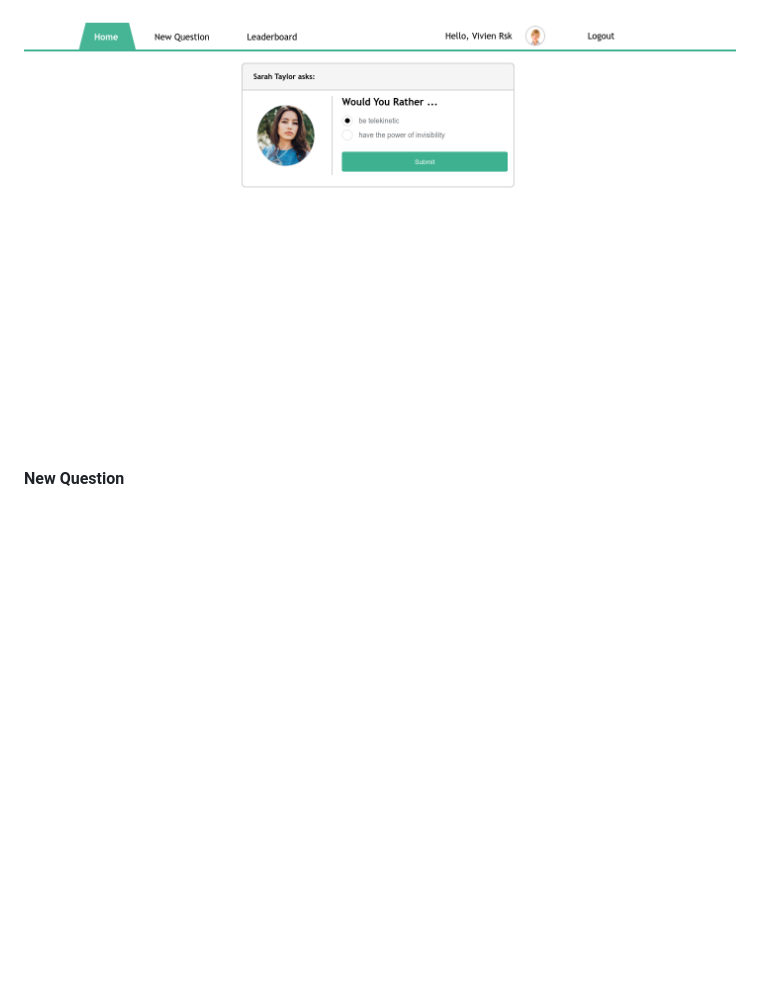
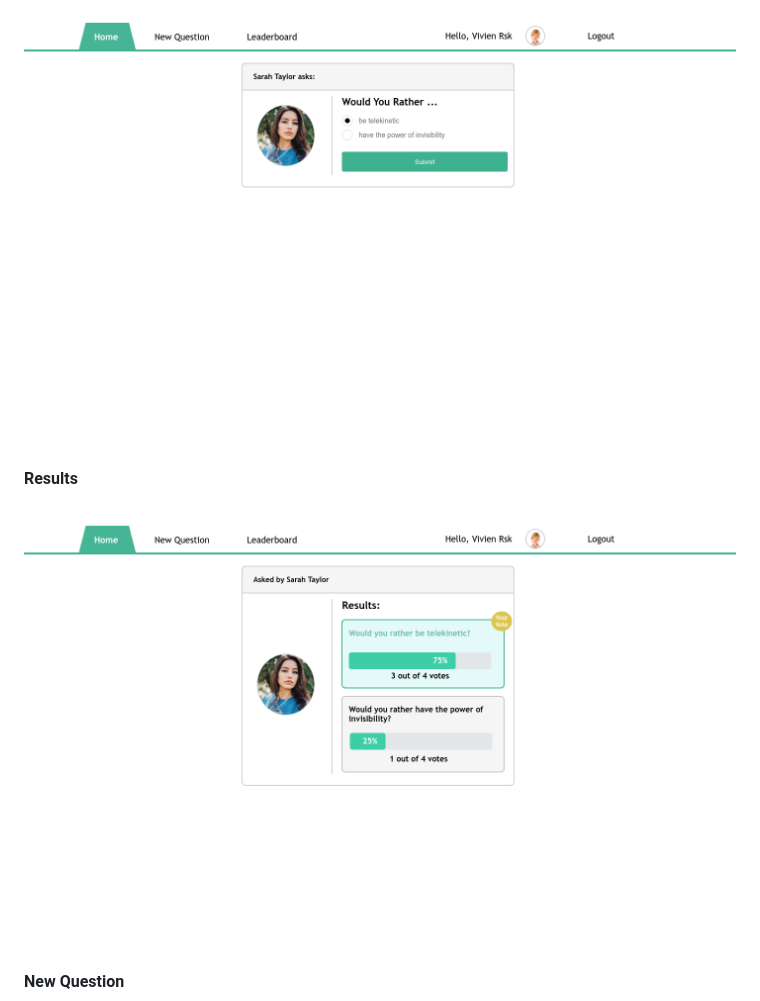
Before and after one commit to viviruska/would-you-rather, a Markdown page: README.md, the part around the change. GitHub-like rendering; pictures changed too: mockups/Results.png (added); blank space fills up the shorter version.

Commit message:
feat: Add mockup for poll result

```diff
--- a/README.md
+++ b/README.md
@@ -108,6 +108,9 @@ Mockups created in proto.io
 #### View Poll
 ![](mockups/ViewPoll.png)
 
+#### Results
+![](mockups/Results.png)
+
 #### New Question
 ![](mockups/NewQuestion.png)
 
```
Also changed, not shown: mockups/Home02.png (added), mockups/Leaderboard02.png (added), mockups/NewQuestion02.png (added), mockups/ViewPoll02.png (added).
